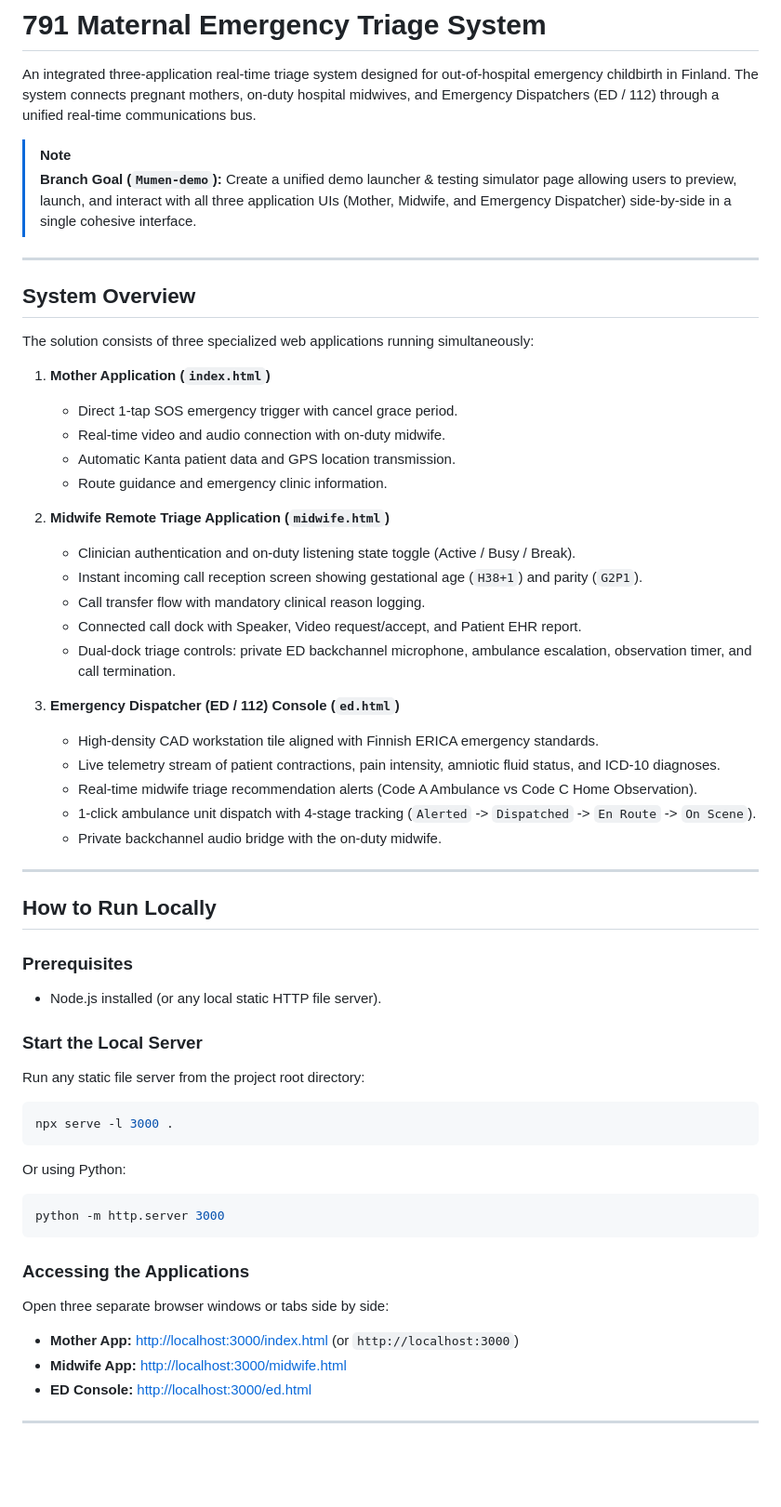
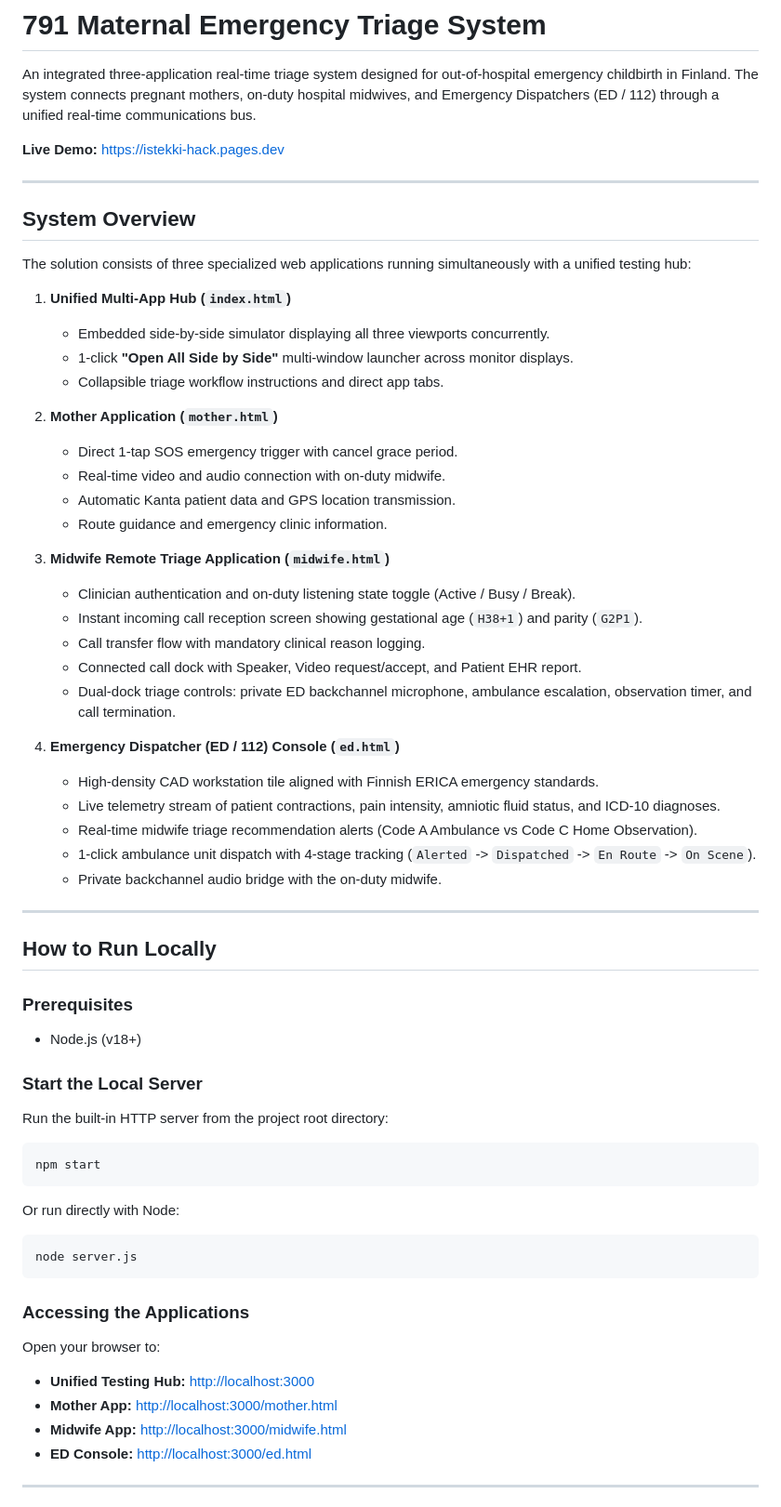
Before and after one commit to MumenOsman/Istekki-Hack, a Markdown page: README.md, the part around one of its changes. Shown at 93% size. GitHub-like rendering; blank space fills up the shorter version.

Commit message:
docs: update README with landing hub, live demo, and modern architecture

````diff
--- a/README.md
+++ b/README.md
@@ -2,29 +2,33 @@
 
 An integrated three-application real-time triage system designed for out-of-hospital emergency childbirth in Finland. The system connects pregnant mothers, on-duty hospital midwives, and Emergency Dispatchers (ED / 112) through a unified real-time communications bus.
 
-> [!NOTE]
-> **Branch Goal (`Mumen-demo`):** Create a unified demo launcher & testing simulator page allowing users to preview, launch, and interact with all three application UIs (Mother, Midwife, and Emergency Dispatcher) side-by-side in a single cohesive interface.
+**Live Demo:** [https://istekki-hack.pages.dev](https://istekki-hack.pages.dev)
 
 ---
 
 ## System Overview
 
-The solution consists of three specialized web applications running simultaneously:
+The solution consists of three specialized web applications running simultaneously with a unified testing hub:
 
-1. **Mother Application (`index.html`)**
+1. **Unified Multi-App Hub (`index.html`)**
+   - Embedded side-by-side simulator displaying all three viewports concurrently.
+   - 1-click **"Open All Side by Side"** multi-window launcher across monitor displays.
+   - Collapsible triage workflow instructions and direct app tabs.
+
+2. **Mother Application (`mother.html`)**
    - Direct 1-tap SOS emergency trigger with cancel grace period.
    - Real-time video and audio connection with on-duty midwife.
    - Automatic Kanta patient data and GPS location transmission.
    - Route guidance and emergency clinic information.
 
-2. **Midwife Remote Triage Application (`midwife.html`)**
+3. **Midwife Remote Triage Application (`midwife.html`)**
    - Clinician authentication and on-duty listening state toggle (Active / Busy / Break).
    - Instant incoming call reception screen showing gestational age (`H38+1`) and parity (`G2P1`).
    - Call transfer flow with mandatory clinical reason logging.
    - Connected call dock with Speaker, Video request/accept, and Patient EHR report.
    - Dual-dock triage controls: private ED backchannel microphone, ambulance escalation, observation timer, and call termination.
 
-3. **Emergency Dispatcher (ED / 112) Console (`ed.html`)**
+4. **Emergency Dispatcher (ED / 112) Console (`ed.html`)**
    - High-density CAD workstation tile aligned with Finnish ERICA emergency standards.
    - Live telemetry stream of patient contractions, pain intensity, amniotic fluid status, and ICD-10 diagnoses.
    - Real-time midwife triage recommendation alerts (Code A Ambulance vs Code C Home Observation).
@@ -36,24 +40,25 @@ The solution consists of three specialized web applications running simultaneous
 ## How to Run Locally
 
 ### Prerequisites
-- Node.js installed (or any local static HTTP file server).
+- Node.js (v18+)
 
 ### Start the Local Server
-Run any static file server from the project root directory:
+Run the built-in HTTP server from the project root directory:
 
 ```bash
-npx serve -l 3000 .
+npm start
 ```
 
-Or using Python:
+Or run directly with Node:
 ```bash
-python -m http.server 3000
+node server.js
 ```
 
 ### Accessing the Applications
-Open three separate browser windows or tabs side by side:
+Open your browser to:
 
-- **Mother App:** [http://localhost:3000/index.html](http://localhost:3000/index.html) (or `http://localhost:3000`)
+- **Unified Testing Hub:** [http://localhost:3000](http://localhost:3000)
+- **Mother App:** [http://localhost:3000/mother.html](http://localhost:3000/mother.html)
 - **Midwife App:** [http://localhost:3000/midwife.html](http://localhost:3000/midwife.html)
 - **ED Console:** [http://localhost:3000/ed.html](http://localhost:3000/ed.html)
 
````
Also changed, not shown: other parts of README.md (+11 -7 lines).
